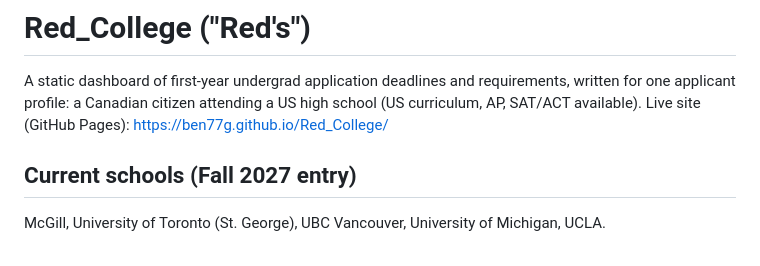
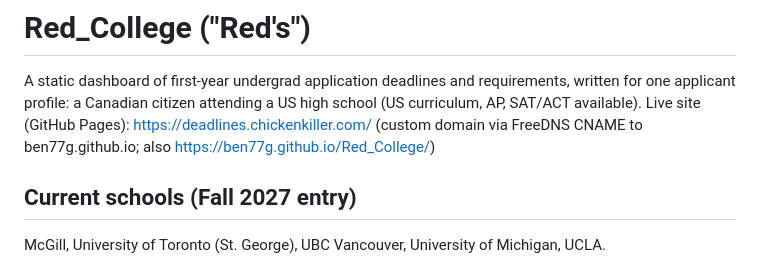
Before and after one commit to ben77g/Red_College, a Markdown page: README.md, the part around the change. Drawn GitHub-style.

Commit message:
README: custom domain

```diff
--- a/README.md
+++ b/README.md
@@ -1,7 +1,7 @@
 # Red_College ("Red's")
 
 A static dashboard of first-year undergrad application deadlines and requirements, written for one applicant profile: a Canadian citizen attending a US high school (US curriculum, AP, SAT/ACT available).
-Live site (GitHub Pages): https://ben77g.github.io/Red_College/
+Live site (GitHub Pages): https://deadlines.chickenkiller.com/ (custom domain via FreeDNS CNAME to ben77g.github.io; also https://ben77g.github.io/Red_College/)
 
 ## Current schools (Fall 2027 entry)
 McGill, University of Toronto (St. George), UBC Vancouver, University of Michigan, UCLA.
```
